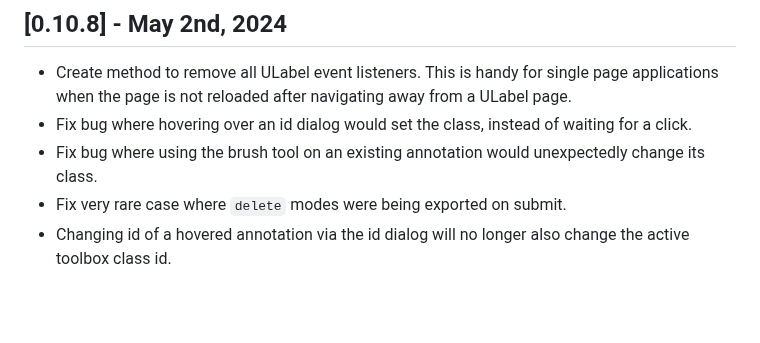
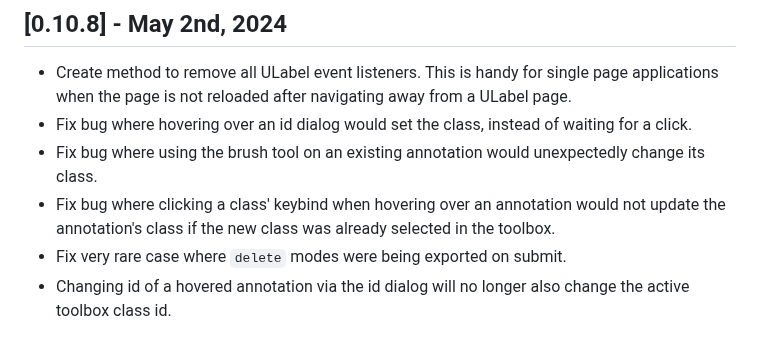
Before and after one commit to SenteraLLC/ulabel, a Markdown page: changelog.md, the part around the change. GitHub-like rendering; blank space fills up the shorter version.

Commit message:
Changelog

```diff
--- a/changelog.md
+++ b/changelog.md
@@ -10,6 +10,7 @@ Nothing yet.
 - Create method to remove all ULabel event listeners. This is handy for single page applications when the page is not reloaded after navigating away from a ULabel page.
 - Fix bug where hovering over an id dialog would set the class, instead of waiting for a click.
 - Fix bug where using the brush tool on an existing annotation would unexpectedly change its class.
+- Fix bug where clicking a class' keybind when hovering over an annotation would not update the annotation's class if the new class was already selected in the toolbox.
 - Fix very rare case where `delete` modes were being exported on submit.
 - Changing id of a hovered annotation via the id dialog will no longer also change the active toolbox class id.
 
```
